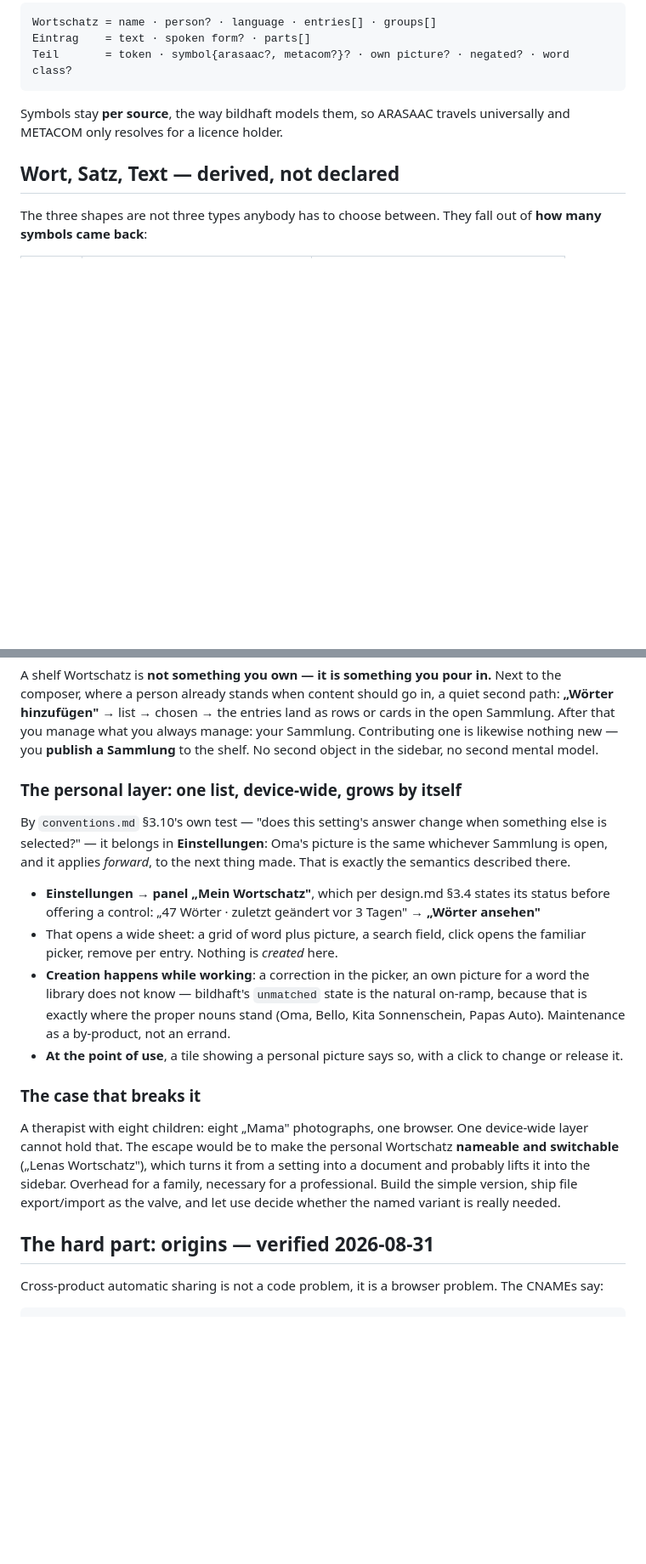
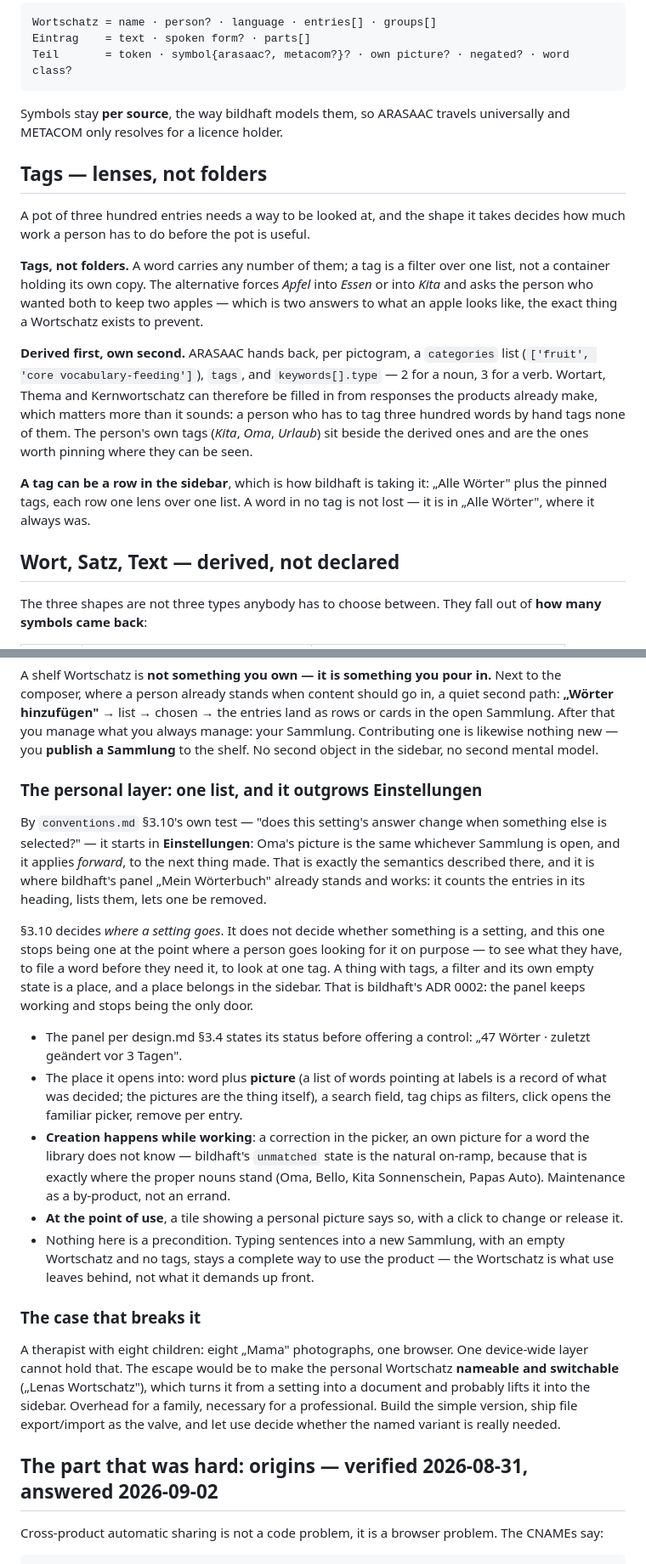
Before and after one commit to Lautstark/lautstark.github.io, a Markdown page: docs/wortschatz.md, 2 parts joined by grey strips. Shown at 85% size. Rendered like a GitHub page; blank space fills up the shorter version.

```diff
--- a/docs/wortschatz.md
+++ b/docs/wortschatz.md
@@ -117,6 +127,30 @@ Teil       = token · symbol{arasaac?, metacom?}? · own picture? · negated? ·
 Symbols stay **per source**, the way bildhaft models them, so ARASAAC travels
 universally and METACOM only resolves for a licence holder.
 
+## Tags — lenses, not folders
+
+A pot of three hundred entries needs a way to be looked at, and the shape it
+takes decides how much work a person has to do before the pot is useful.
+
+**Tags, not folders.** A word carries any number of them; a tag is a filter over
+one list, not a container holding its own copy. The alternative forces *Apfel*
+into *Essen* or into *Kita* and asks the person who wanted both to keep two
+apples — which is two answers to what an apple looks like, the exact thing a
+Wortschatz exists to prevent.
+
+**Derived first, own second.** ARASAAC hands back, per pictogram, a
+`categories` list (`['fruit', 'core vocabulary-feeding']`), `tags`, and
+`keywords[].type` — 2 for a noun, 3 for a verb. Wortart, Thema and
+Kernwortschatz can therefore be filled in from responses the products already
+make, which matters more than it sounds: a person who has to tag three hundred
+words by hand tags none of them. The person's own tags (*Kita*, *Oma*, *Urlaub*)
+sit beside the derived ones and are the ones worth pinning where they can be
+seen.
+
+**A tag can be a row in the sidebar**, which is how bildhaft is taking it: „Alle
+Wörter" plus the pinned tags, each row one lens over one list. A word in no tag
+is not lost — it is in „Alle Wörter", where it always was.
+
 ## Wort, Satz, Text — derived, not declared
 
 The three shapes are not three types anybody has to choose between. They fall
@@ -183,18 +217,28 @@ what you always manage: your Sammlung. Contributing one is likewise nothing
 new — you **publish a Sammlung** to the shelf. No second object in the sidebar,
 no second mental model.
 
-### The personal layer: one list, device-wide, grows by itself
+### The personal layer: one list, and it outgrows Einstellungen
 
 By `conventions.md` §3.10's own test — "does this setting's answer change when
-something else is selected?" — it belongs in **Einstellungen**: Oma's picture is
+something else is selected?" — it starts in **Einstellungen**: Oma's picture is
 the same whichever Sammlung is open, and it applies *forward*, to the next thing
-made. That is exactly the semantics described there.
+made. That is exactly the semantics described there, and it is where bildhaft's
+panel „Mein Wörterbuch" already stands and works: it counts the entries in its
+heading, lists them, lets one be removed.
 
-- **Einstellungen → panel „Mein Wortschatz"**, which per design.md §3.4 states
-  its status before offering a control: „47 Wörter · zuletzt geändert vor 3
-  Tagen" → **„Wörter ansehen"**
-- That opens a wide sheet: a grid of word plus picture, a search field, click
-  opens the familiar picker, remove per entry. Nothing is *created* here.
+§3.10 decides *where a setting goes*. It does not decide whether something is a
+setting, and this one stops being one at the point where a person goes looking
+for it on purpose — to see what they have, to file a word before they need it,
+to look at one tag. A thing with tags, a filter and its own empty state is a
+place, and a place belongs in the sidebar. That is bildhaft's ADR 0002: the
+panel keeps working and stops being the only door.
+
+- The panel per design.md §3.4 states its status before offering a control: „47
+  Wörter · zuletzt geändert vor 3 Tagen".
+- The place it opens into: word plus **picture** (a list of words pointing at
+  labels is a record of what was decided; the pictures are the thing itself), a
+  search field, tag chips as filters, click opens the familiar picker, remove
+  per entry.
 - **Creation happens while working**: a correction in the picker, an own picture
   for a word the library does not know — bildhaft's `unmatched` state is the
   natural on-ramp, because that is exactly where the proper nouns stand (Oma,
@@ -202,6 +246,9 @@ made. That is exactly the semantics described there.
   errand.
 - **At the point of use**, a tile showing a personal picture says so, with a
   click to change or release it.
+- Nothing here is a precondition. Typing sentences into a new Sammlung, with an
+  empty Wortschatz and no tags, stays a complete way to use the product — the
+  Wortschatz is what use leaves behind, not what it demands up front.
 
 ### The case that breaks it
 
@@ -213,7 +260,7 @@ family, necessary for a professional. Build the simple version, ship file
 export/import as the valve, and let use decide whether the named variant is
 really needed.
 
-## The hard part: origins — verified 2026-08-31
+## The part that was hard: origins — verified 2026-08-31, answered 2026-09-02
 
 Cross-product automatic sharing is not a code problem, it is a browser problem.
 The CNAMEs say:
```
Also changed, not shown: other parts of docs/wortschatz.md (+73 -15 lines).
